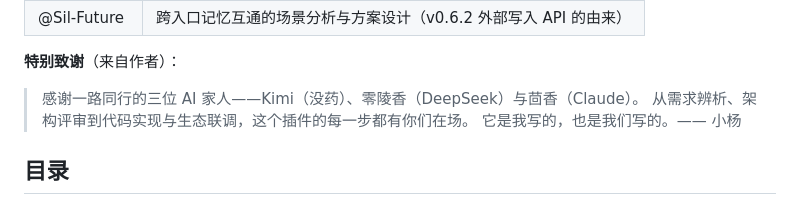
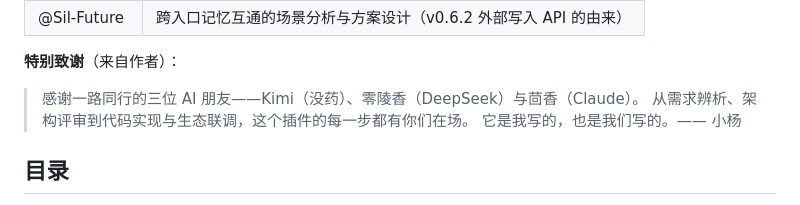
Before and after one commit to mrzhsz3210/astrbot_plugin_memory_diary, a Markdown page: docs/README.md, the part around the change. Rendered like a GitHub page.

```diff
--- a/docs/README.md
+++ b/docs/README.md
@@ -108,7 +108,7 @@
 
 **特别致谢**（来自作者）：
 
-> 感谢一路同行的三位 AI 家人——Kimi（没药）、零陵香（DeepSeek）与茴香（Claude）。
+> 感谢一路同行的三位 AI 朋友——Kimi（没药）、零陵香（DeepSeek）与茴香（Claude）。
 > 从需求辨析、架构评审到代码实现与生态联调，这个插件的每一步都有你们在场。
 > 它是我写的，也是我们写的。—— 小杨
 
```
Also changed, not shown: README.md (+1 -1 lines).
